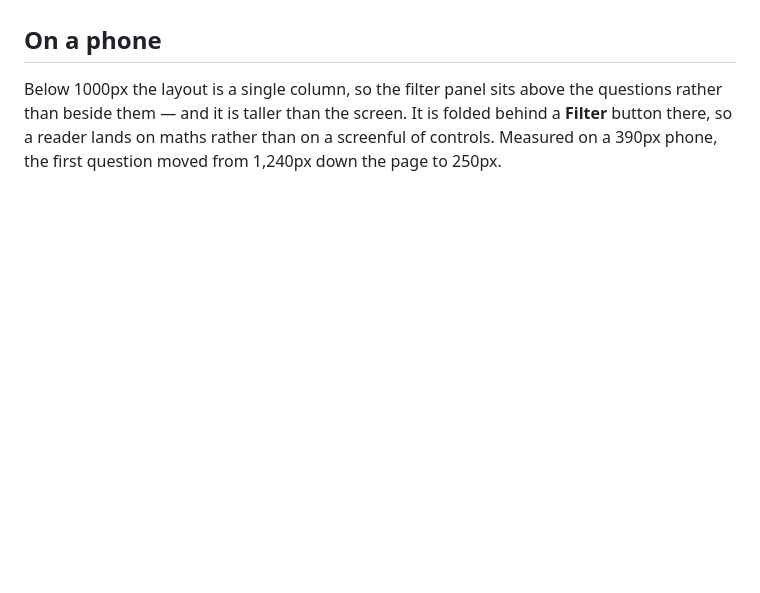
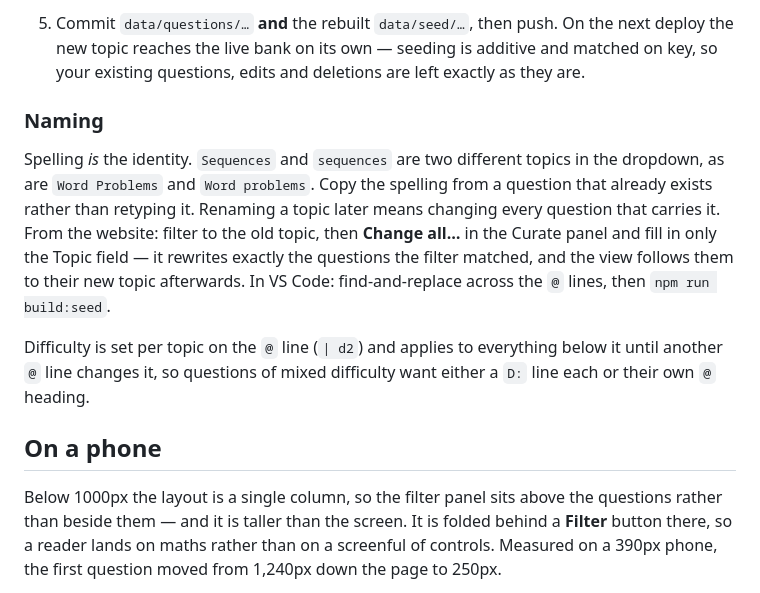
Before and after one commit to k5lowe/Tutoring-Tools, a Markdown page: README.md, the part around one of its changes. Drawn GitHub-style; blank space fills up the shorter version.

```diff
--- a/README.md
+++ b/README.md
@@ -154,3 +234,22 @@ survives is shown as rendered maths, and only then does **Import** save it.
+5. Commit `data/questions/…` **and** the rebuilt `data/seed/…`, then push. On
+   the next deploy the new topic reaches the live bank on its own — seeding is
+   additive and matched on key, so your existing questions, edits and deletions
+   are left exactly as they are.
+
+### Naming
+
+Spelling *is* the identity. `Sequences` and `sequences` are two different topics
+in the dropdown, as are `Word Problems` and `Word problems`. Copy the spelling
+from a question that already exists rather than retyping it. Renaming a topic
+later means changing every question that carries it. From the website: filter to
+the old topic, then **Change all…** in the Curate panel and fill in only the
+Topic field — it rewrites exactly the questions the filter matched, and the view
+follows them to their new topic afterwards. In VS Code: find-and-replace across
+the `@` lines, then `npm run build:seed`.
+
+Difficulty is set per topic on the `@` line (`| d2`) and applies to everything
+below it until another `@` line changes it, so questions of mixed difficulty
+want either a `D:` line each or their own `@` heading.
 
 ## On a phone
 
```
Also changed, not shown: other parts of README.md (+80 -0 lines).
